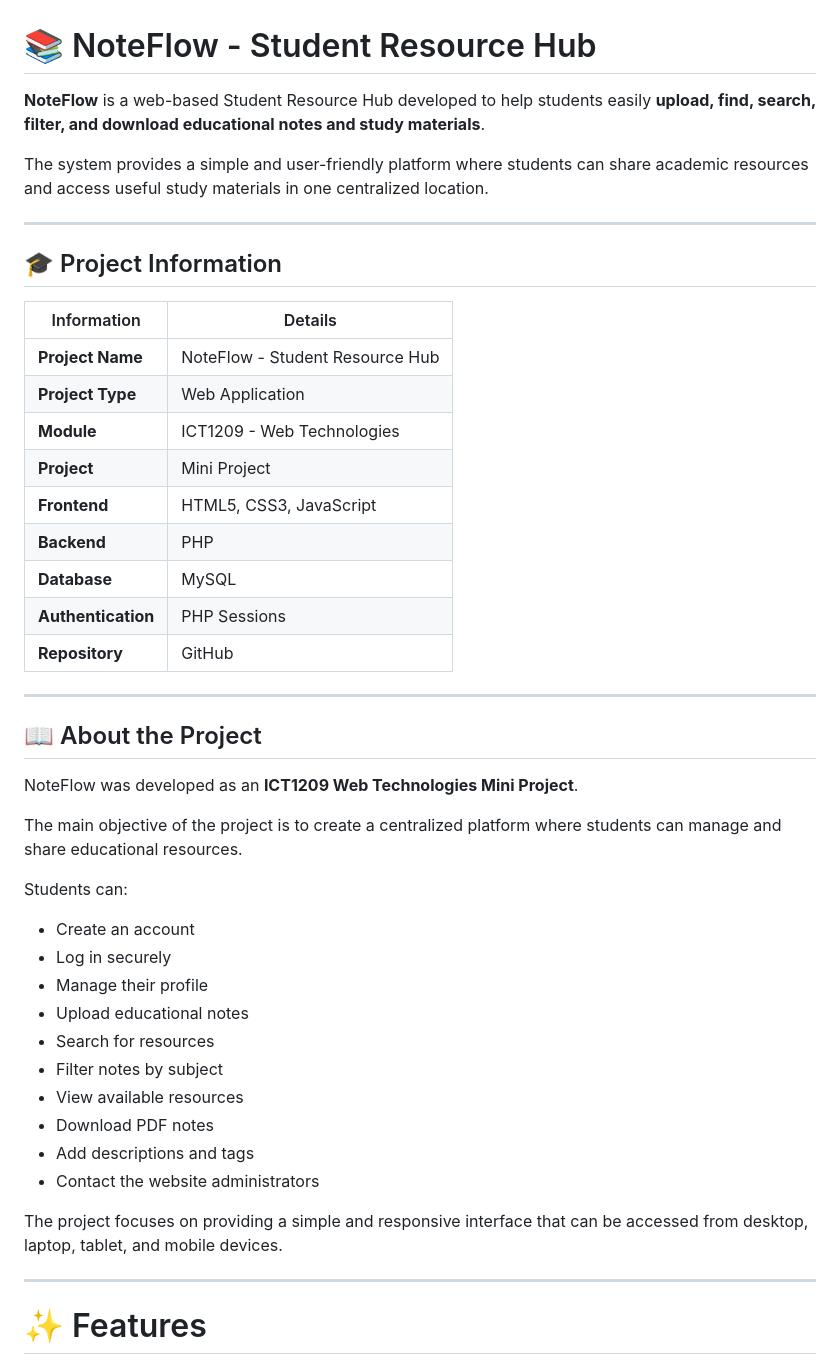
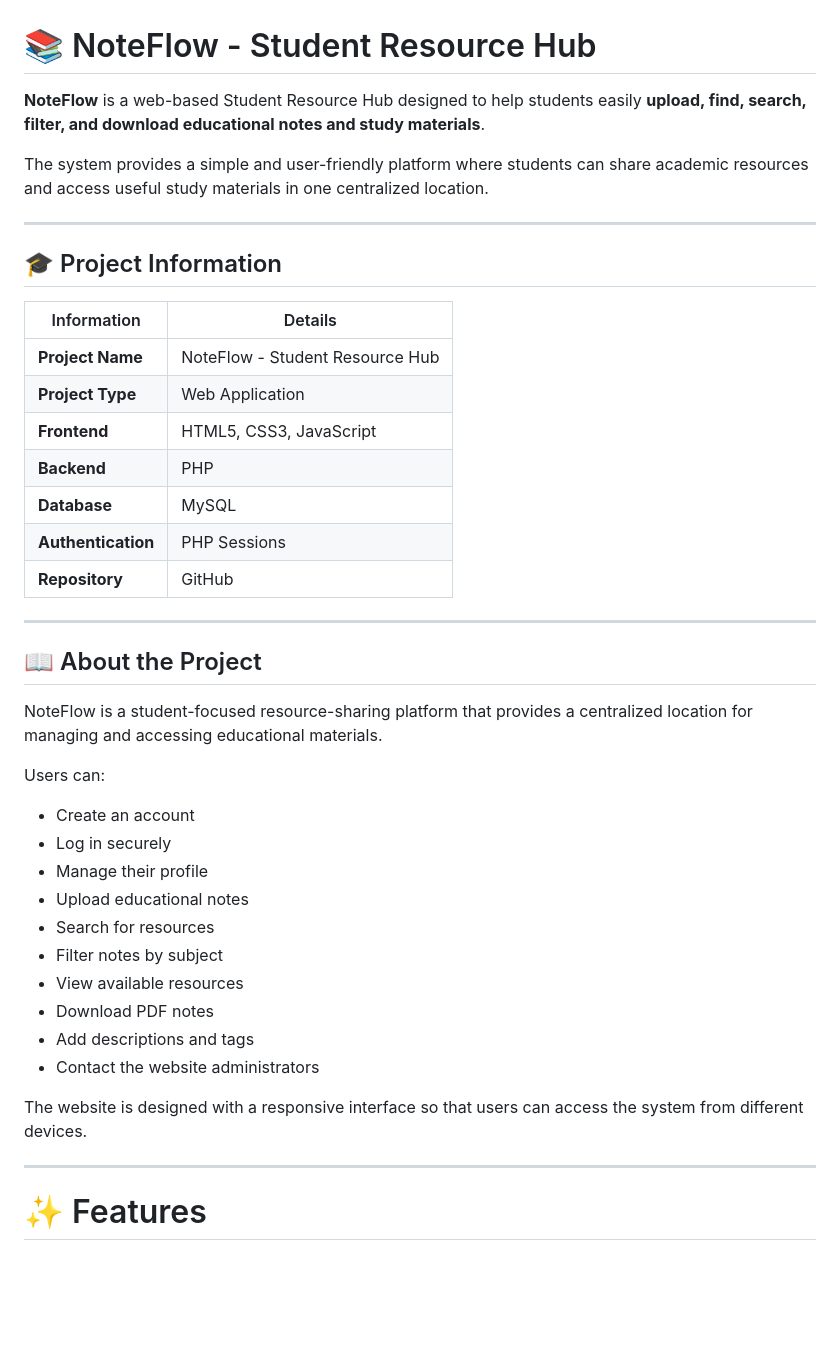
Before and after one commit to menukasadharuwan/noteflow-student-resource-hub, a Markdown page: README.md, the part around one of its changes. Rendered like a GitHub page; blank space fills up the shorter version.

```diff
--- a/README.md
+++ b/README.md
@@ -1,6 +1,6 @@
 # 📚 NoteFlow - Student Resource Hub
 
-**NoteFlow** is a web-based Student Resource Hub developed to help students easily **upload, find, search, filter, and download educational notes and study materials**.
+**NoteFlow** is a web-based Student Resource Hub designed to help students easily **upload, find, search, filter, and download educational notes and study materials**.
 
 The system provides a simple and user-friendly platform where students can share academic resources and access useful study materials in one centralized location.
 
@@ -12,8 +12,6 @@ The system provides a simple and user-friendly platform where students can share
 | ------------------ | ------------------------------- |
 | **Project Name**   | NoteFlow - Student Resource Hub |
 | **Project Type**   | Web Application                 |
-| **Module**         | ICT1209 - Web Technologies      |
-| **Project**        | Mini Project                    |
 | **Frontend**       | HTML5, CSS3, JavaScript         |
 | **Backend**        | PHP                             |
 | **Database**       | MySQL                           |
@@ -24,11 +22,9 @@ The system provides a simple and user-friendly platform where students can share
 
 ## 📖 About the Project
 
-NoteFlow was developed as an **ICT1209 Web Technologies Mini Project**.
+NoteFlow is a student-focused resource-sharing platform that provides a centralized location for managing and accessing educational materials.
 
-The main objective of the project is to create a centralized platform where students can manage and share educational resources.
-
-Students can:
+Users can:
 
 * Create an account
 * Log in securely
@@ -41,7 +37,7 @@ Students can:
 * Add descriptions and tags
 * Contact the website administrators
 
-The project focuses on providing a simple and responsive interface that can be accessed from desktop, laptop, tablet, and mobile devices.
+The website is designed with a responsive interface so that users can access the system from different devices.
 
 ---
 
```
Also changed, not shown: other parts of README.md (+6 -82 lines).
